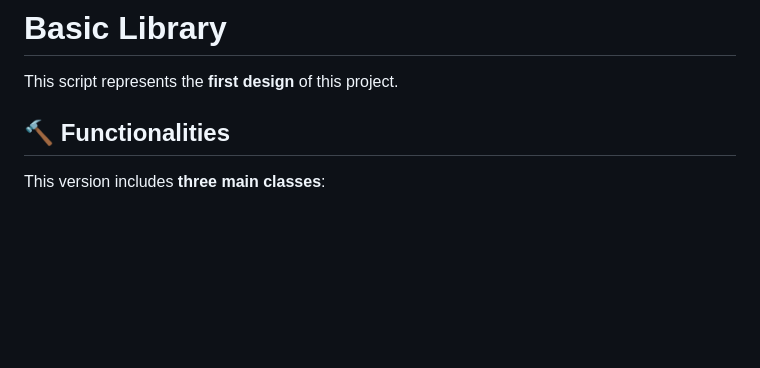
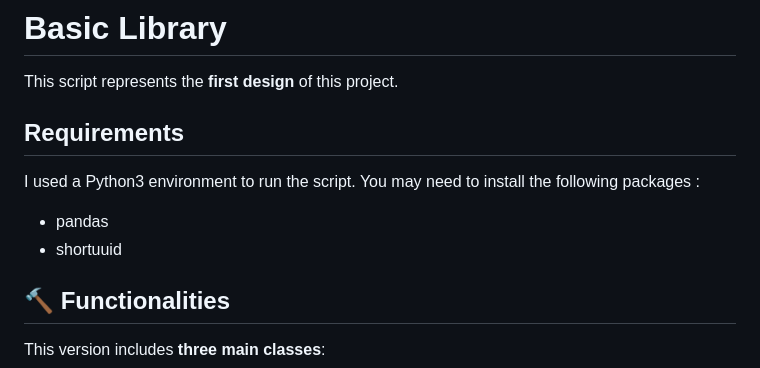
Before and after one commit to MarineHS/Library_Management_Project, a Markdown page: Library_basic/README.md, the part around the change. GitHub-like rendering; blank space fills up the shorter version.

Commit message:
Add Python requirements in the README of Library_basic

```diff
--- a/Library_basic/README.md
+++ b/Library_basic/README.md
@@ -1,6 +1,12 @@
 # Basic Library
 
 This script represents the **first design** of this project.
+
+## Requirements
+
+I used a Python3 environment to run the script. You may need to install the following packages :
+- pandas
+- shortuuid
 
 ## :hammer:  Functionalities
 
```
